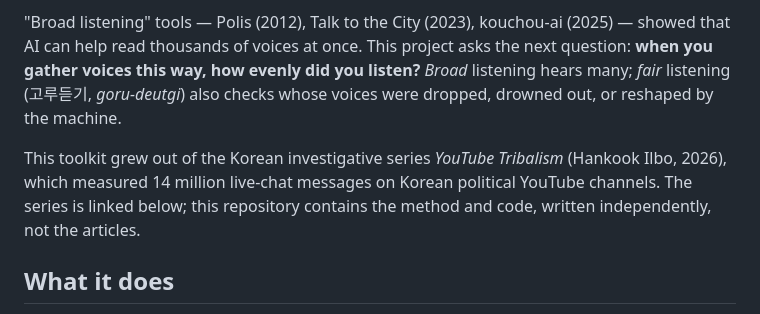
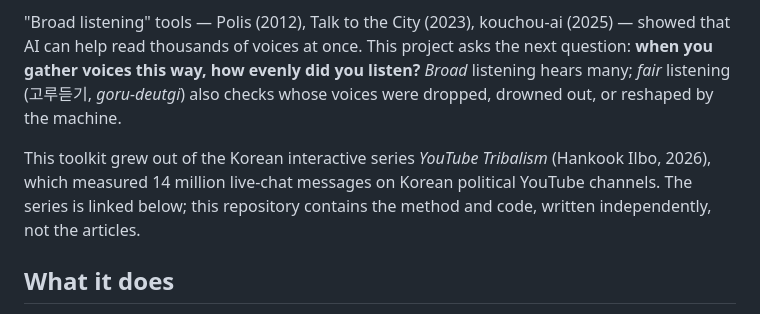
Before and after one commit to fairlistening/who-was-heard, a Markdown page: README.en.md, the part around the change. Drawn GitHub-style.

```diff
--- a/README.en.md
+++ b/README.en.md
@@ -9,7 +9,7 @@ YouTube and other new media have changed who gets heard. A handful of channels a
 
 "Broad listening" tools — Polis (2012), Talk to the City (2023), kouchou-ai (2025) — showed that AI can help read thousands of voices at once. This project asks the next question: **when you gather voices this way, how evenly did you listen?** *Broad* listening hears many; *fair* listening (고루듣기, *goru-deutgi*) also checks whose voices were dropped, drowned out, or reshaped by the machine.
 
-This toolkit grew out of the Korean investigative series *YouTube Tribalism* (Hankook Ilbo, 2026), which measured 14 million live-chat messages on Korean political YouTube channels. The series is linked below; this repository contains the method and code, written independently, not the articles.
+This toolkit grew out of the Korean interactive series *YouTube Tribalism* (Hankook Ilbo, 2026), which measured 14 million live-chat messages on Korean political YouTube channels. The series is linked below; this repository contains the method and code, written independently, not the articles.
 
 ## What it does
 
```
Also changed, not shown: README.md (+1 -1 lines).
